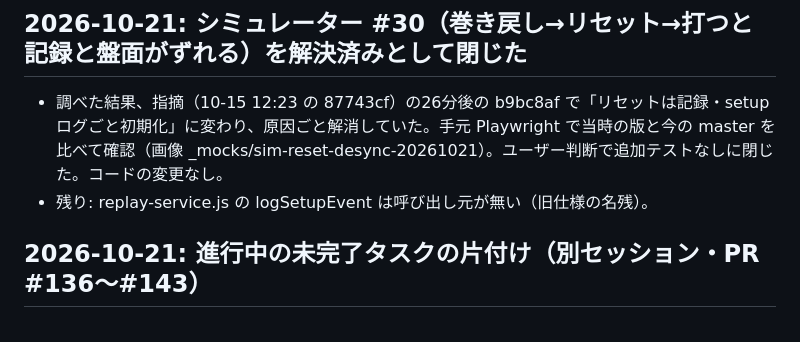
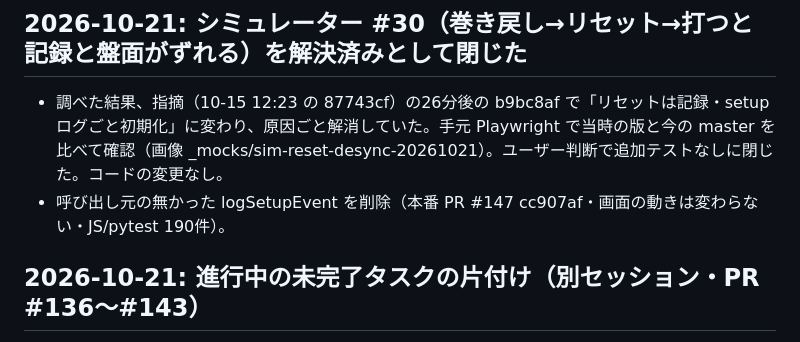
Before and after one commit to daiyanog-del/tcg-price-compare, a Markdown page: docs/activeContext.md, the part around the change. GitHub-like rendering.

Commit message:
記録: logSetupEvent の削除（PR #147）の本番反映 [skip render]
Co-Authored-By: Claude Opus 5.5 <noreply@anthropic.com>

```diff
--- a/docs/activeContext.md
+++ b/docs/activeContext.md
@@ -11,7 +11,7 @@
 ## 2026-10-21: シミュレーター #30（巻き戻し→リセット→打つと記録と盤面がずれる）を解決済みとして閉じた
 
 - 調べた結果、指摘（10-15 12:23 の 87743cf）の26分後の b9bc8af で「リセットは記録・setup ログごと初期化」に変わり、原因ごと解消していた。手元 Playwright で当時の版と今の master を比べて確認（画像 _mocks/sim-reset-desync-20261021）。ユーザー判断で追加テストなしに閉じた。コードの変更なし。
-- 残り: replay-service.js の logSetupEvent は呼び出し元が無い（旧仕様の名残）。
+- 呼び出し元の無かった logSetupEvent を削除（本番 PR #147 cc907af・画面の動きは変わらない・JS/pytest 190件）。
 
 ## 2026-10-21: 進行中の未完了タスクの片付け（別セッション・PR #136〜#143）
 
```
Also changed, not shown: TASKS.md (+1 -1 lines).
